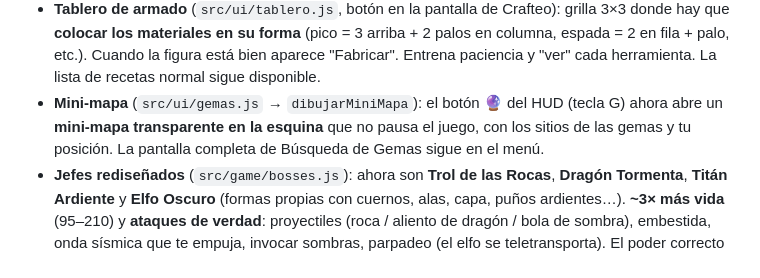
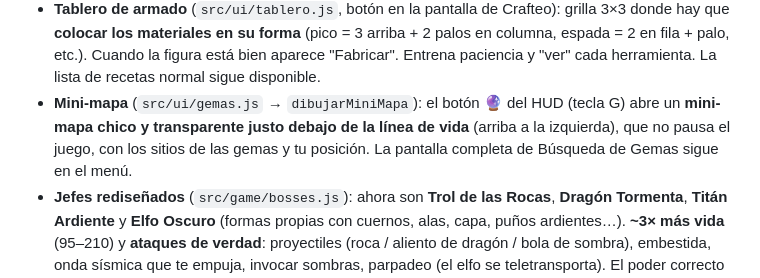
Before and after one commit to richardlatinrrll-cloud/el-mundo-de-cristobal, a Markdown page: docs/ESTADO_ACTUAL.md, the part around the change. Drawn GitHub-style.

Commit message:
docs: mini-mapa reubicado
Co-Authored-By: Claude Sonnet 5 <noreply@anthropic.com>

```diff
--- a/docs/ESTADO_ACTUAL.md
+++ b/docs/ESTADO_ACTUAL.md
@@ -147,9 +147,10 @@ GitHub Actions (`.github/workflows/deploy.yml`) construye y publica.
   figura está bien aparece "Fabricar". Entrena paciencia y "ver" cada
   herramienta. La lista de recetas normal sigue disponible.
 - **Mini-mapa** (`src/ui/gemas.js` → `dibujarMiniMapa`): el botón 🔮 del HUD
-  (tecla G) ahora abre un **mini-mapa transparente en la esquina** que no pausa
-  el juego, con los sitios de las gemas y tu posición. La pantalla completa de
-  Búsqueda de Gemas sigue en el menú.
+  (tecla G) abre un **mini-mapa chico y transparente justo debajo de la línea
+  de vida** (arriba a la izquierda), que no pausa el juego, con los sitios de
+  las gemas y tu posición. La pantalla completa de Búsqueda de Gemas sigue en
+  el menú.
 - **Jefes rediseñados** (`src/game/bosses.js`): ahora son **Trol de las Rocas**,
   **Dragón Tormenta**, **Titán Ardiente** y **Elfo Oscuro** (formas propias con
   cuernos, alas, capa, puños ardientes…). **~3× más vida** (95–210) y **ataques
```
